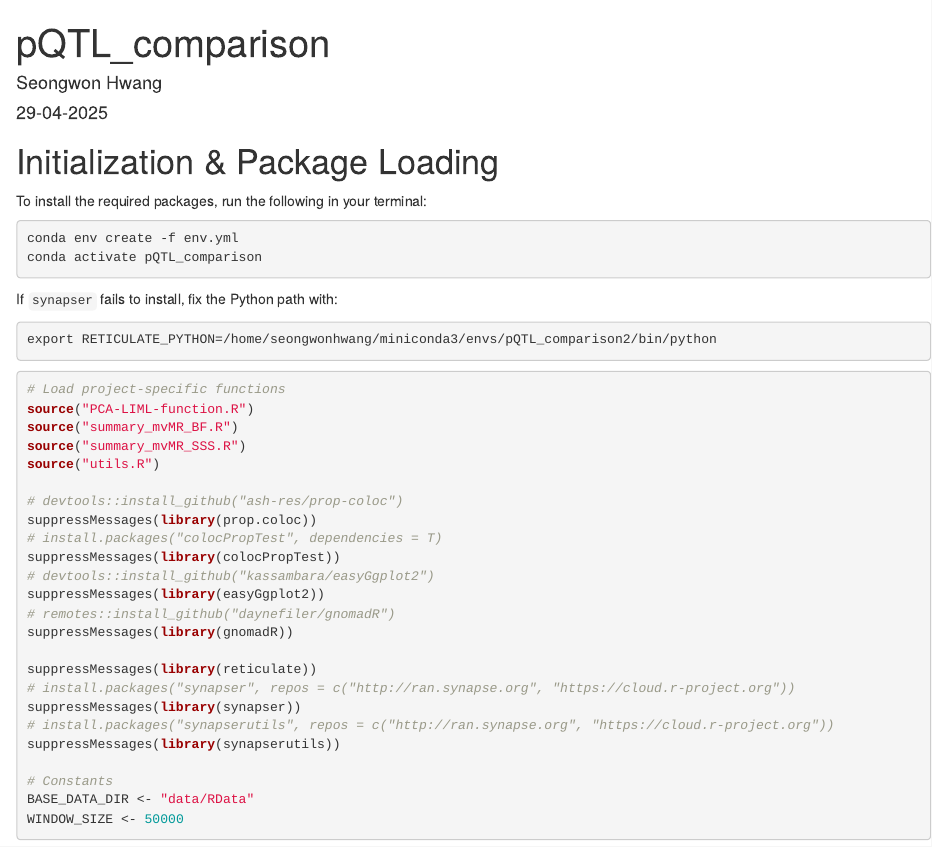
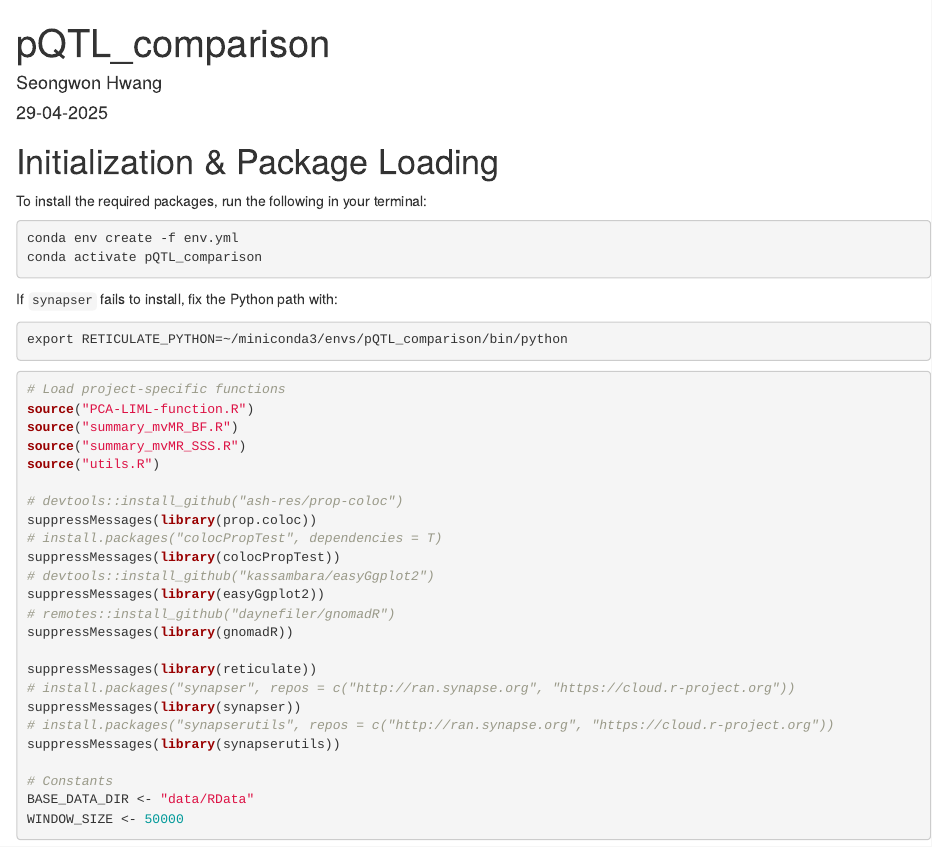
Before and after one commit to sw4rsw4r/pQTL_comparison, an R Markdown document (pQTL_comparison.Rmd): the page in a window 1100 px wide, from its top. Rendered offline with R 4.5, knitr and Pandoc, with nearby package versions; some code elsewhere in the file could not run offline.

Commit message:
Update pQTL_comparison.Rmd

````diff
--- a/pQTL_comparison.Rmd
+++ b/pQTL_comparison.Rmd
@@ -19,7 +19,7 @@ conda activate pQTL_comparison
 If `synapser` fails to install, fix the Python path with:
 
 ```bash
-export RETICULATE_PYTHON=/home/seongwonhwang/miniconda3/envs/pQTL_comparison2/bin/python
+export RETICULATE_PYTHON=~/miniconda3/envs/pQTL_comparison/bin/python
 ```
 
 ```{r}
````
